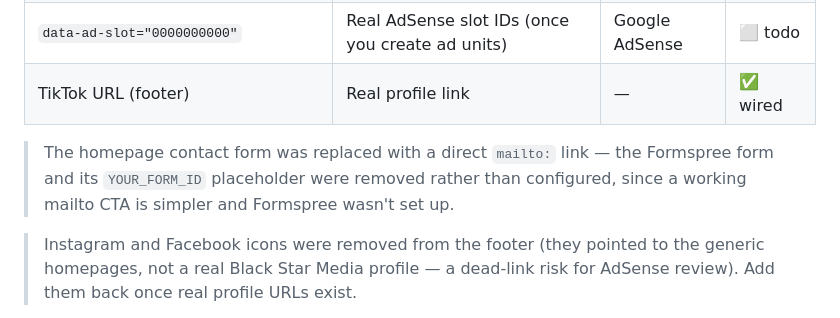
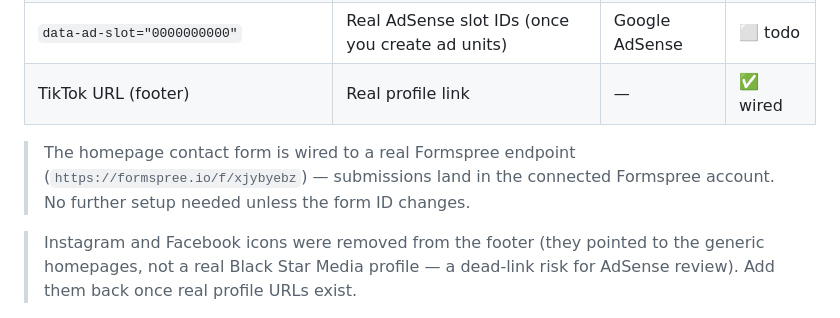
Before and after one commit to blackstarmedia/blackstarmedia.com.au, a Markdown page: README.md, the part around the change. Rendered like a GitHub page.

Commit message:
Update README: contact form now wired to Formspree, not mailto
Stale note left over from before #11 wired up the real Formspree
endpoint (xjybyebz).

```diff
--- a/README.md
+++ b/README.md
@@ -88,9 +88,9 @@ Search the codebase for these tokens and replace them:
 | `data-ad-slot="0000000000"` | Real AdSense slot IDs (once you create ad units) | Google AdSense | ⬜ todo |
 | TikTok URL (footer) | Real profile link | — | ✅ wired |
 
-> The homepage contact form was replaced with a direct `mailto:` link — the
-> Formspree form and its `YOUR_FORM_ID` placeholder were removed rather than
-> configured, since a working mailto CTA is simpler and Formspree wasn't set up.
+> The homepage contact form is wired to a real Formspree endpoint
+> (`https://formspree.io/f/xjybyebz`) — submissions land in the connected
+> Formspree account. No further setup needed unless the form ID changes.
 
 > Instagram and Facebook icons were removed from the footer (they pointed to
 > the generic homepages, not a real Black Star Media profile — a dead-link
```
